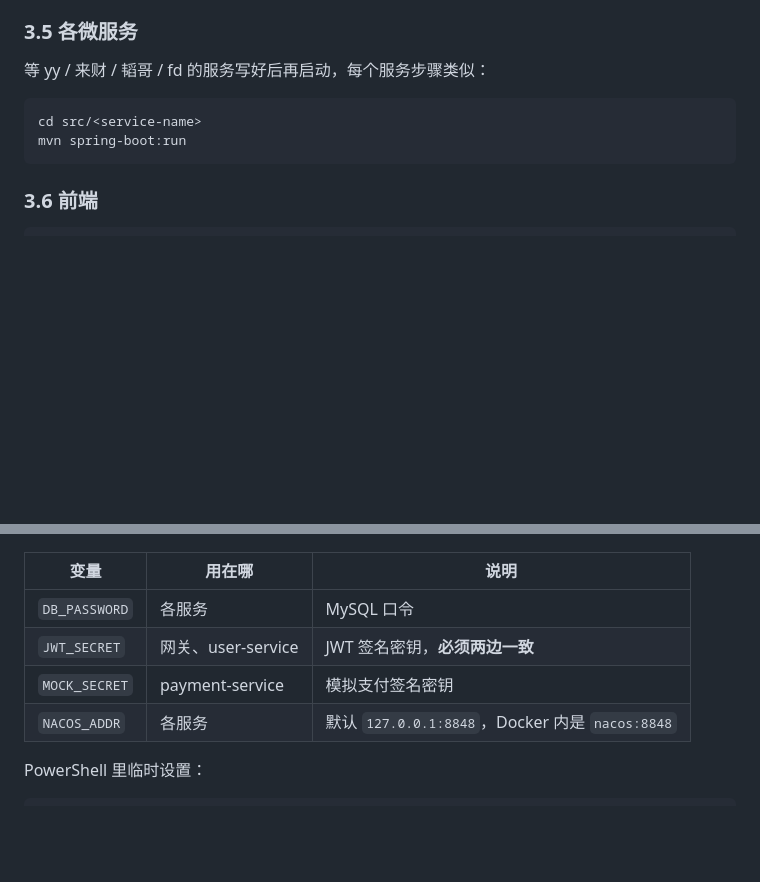
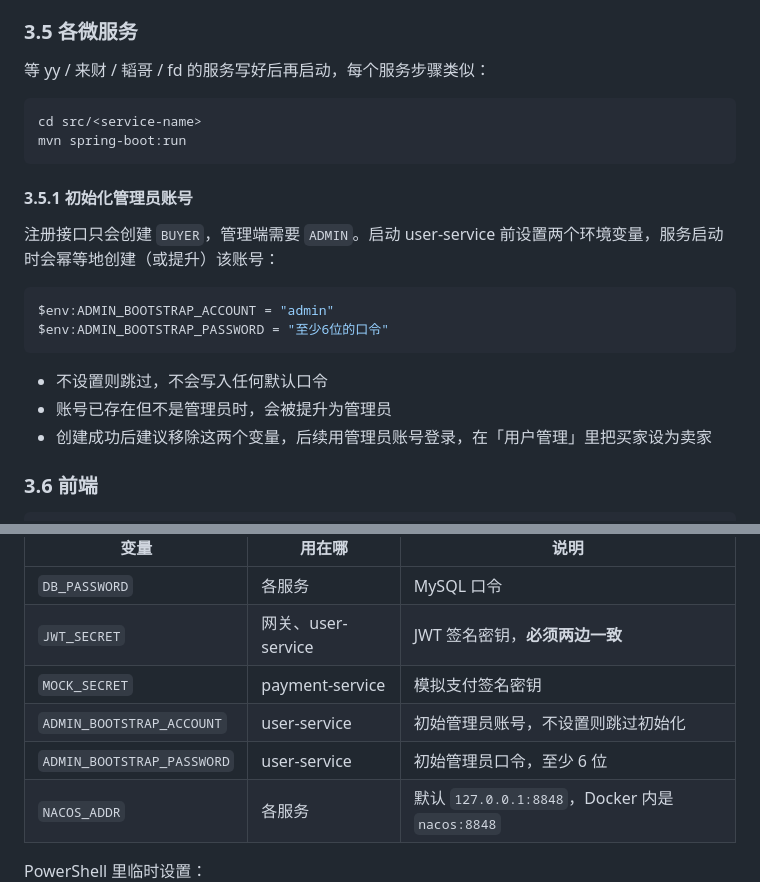
Before and after one commit to TheCryGirl/-, a Markdown page: src/docs/本地启动指南.md, 2 parts joined by grey strips. Drawn GitHub-style; blank space fills up the shorter version.

````diff
--- a/src/docs/本地启动指南.md
+++ b/src/docs/本地启动指南.md
@@ -110,6 +110,19 @@ cd src/<service-name>
 mvn spring-boot:run
 ```
 
+#### 3.5.1 初始化管理员账号
+
+注册接口只会创建 `BUYER`，管理端需要 `ADMIN`。启动 user-service 前设置两个环境变量，服务启动时会幂等地创建（或提升）该账号：
+
+```powershell
+$env:ADMIN_BOOTSTRAP_ACCOUNT = "admin"
+$env:ADMIN_BOOTSTRAP_PASSWORD = "至少6位的口令"
+```
+
+- 不设置则跳过，不会写入任何默认口令
+- 账号已存在但不是管理员时，会被提升为管理员
+- 创建成功后建议移除这两个变量，后续用管理员账号登录，在「用户管理」里把买家设为卖家
+
 ### 3.6 前端
 
 ```powershell
@@ -140,6 +153,8 @@ server: {
 | `DB_PASSWORD` | 各服务 | MySQL 口令 |
 | `JWT_SECRET` | 网关、user-service | JWT 签名密钥，**必须两边一致** |
 | `MOCK_SECRET` | payment-service | 模拟支付签名密钥 |
+| `ADMIN_BOOTSTRAP_ACCOUNT` | user-service | 初始管理员账号，不设置则跳过初始化 |
+| `ADMIN_BOOTSTRAP_PASSWORD` | user-service | 初始管理员口令，至少 6 位 |
 | `NACOS_ADDR` | 各服务 | 默认 `127.0.0.1:8848`，Docker 内是 `nacos:8848` |
 
 PowerShell 里临时设置：
````
Also changed, not shown: docs/05-接口契约.md (+54 -0 lines).
